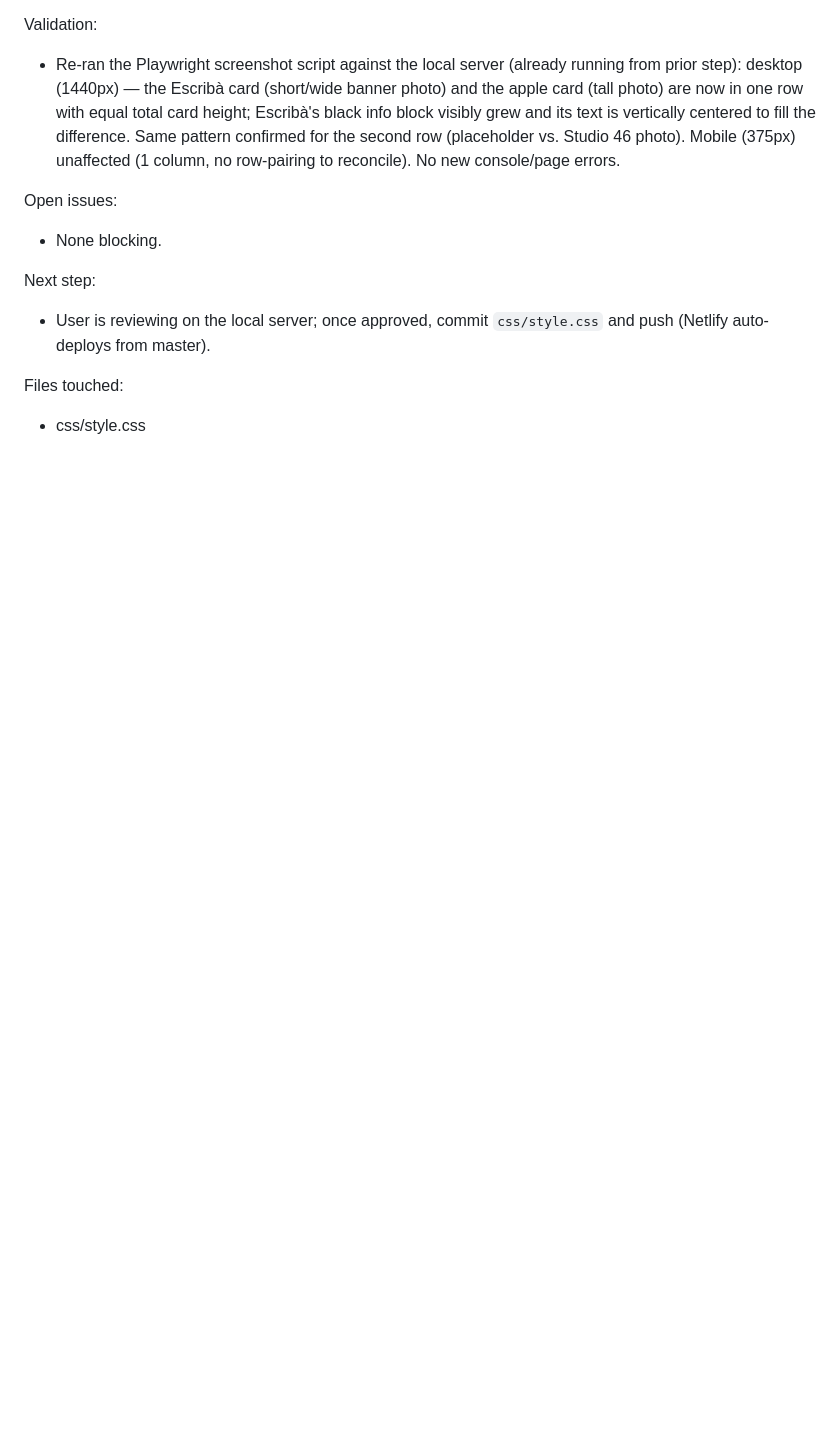
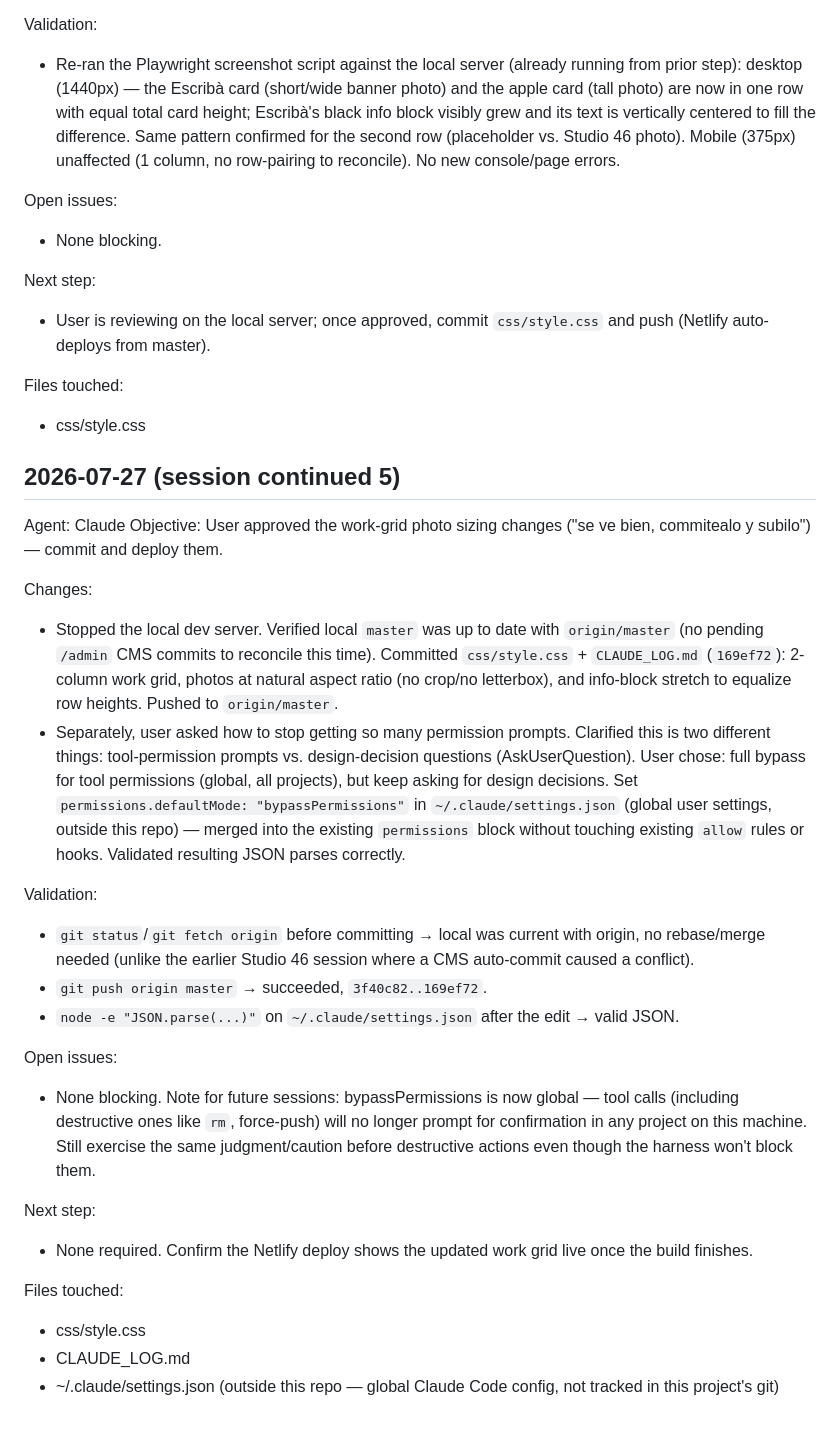
Before and after one commit to fabiantvillarreal-max/sandy-portfolio, a Markdown page: CLAUDE_LOG.md, the part around the change. Rendered like a GitHub page; blank space fills up the shorter version.

Commit message:
docs: actualizar CLAUDE_LOG con sesión de commit/deploy y config de permisos
Co-Authored-By: Claude Sonnet 5 <noreply@anthropic.com>

```diff
--- a/CLAUDE_LOG.md
+++ b/CLAUDE_LOG.md
@@ -165,3 +165,27 @@ Next step:
 
 Files touched:
 - css/style.css
+
+## 2026-07-27 (session continued 5)
+Agent: Claude
+Objective: User approved the work-grid photo sizing changes ("se ve bien, commitealo y subilo") — commit and deploy them.
+
+Changes:
+- Stopped the local dev server. Verified local `master` was up to date with `origin/master` (no pending `/admin` CMS commits to reconcile this time). Committed `css/style.css` + `CLAUDE_LOG.md` (`169ef72`): 2-column work grid, photos at natural aspect ratio (no crop/no letterbox), and info-block stretch to equalize row heights. Pushed to `origin/master`.
+- Separately, user asked how to stop getting so many permission prompts. Clarified this is two different things: tool-permission prompts vs. design-decision questions (AskUserQuestion). User chose: full bypass for tool permissions (global, all projects), but keep asking for design decisions. Set `permissions.defaultMode: "bypassPermissions"` in `~/.claude/settings.json` (global user settings, outside this repo) — merged into the existing `permissions` block without touching existing `allow` rules or hooks. Validated resulting JSON parses correctly.
+
+Validation:
+- `git status`/`git fetch origin` before committing → local was current with origin, no rebase/merge needed (unlike the earlier Studio 46 session where a CMS auto-commit caused a conflict).
+- `git push origin master` → succeeded, `3f40c82..169ef72`.
+- `node -e "JSON.parse(...)"` on `~/.claude/settings.json` after the edit → valid JSON.
+
+Open issues:
+- None blocking. Note for future sessions: bypassPermissions is now global — tool calls (including destructive ones like `rm`, force-push) will no longer prompt for confirmation in any project on this machine. Still exercise the same judgment/caution before destructive actions even though the harness won't block them.
+
+Next step:
+- None required. Confirm the Netlify deploy shows the updated work grid live once the build finishes.
+
+Files touched:
+- css/style.css
+- CLAUDE_LOG.md
+- ~/.claude/settings.json (outside this repo — global Claude Code config, not tracked in this project's git)
```
